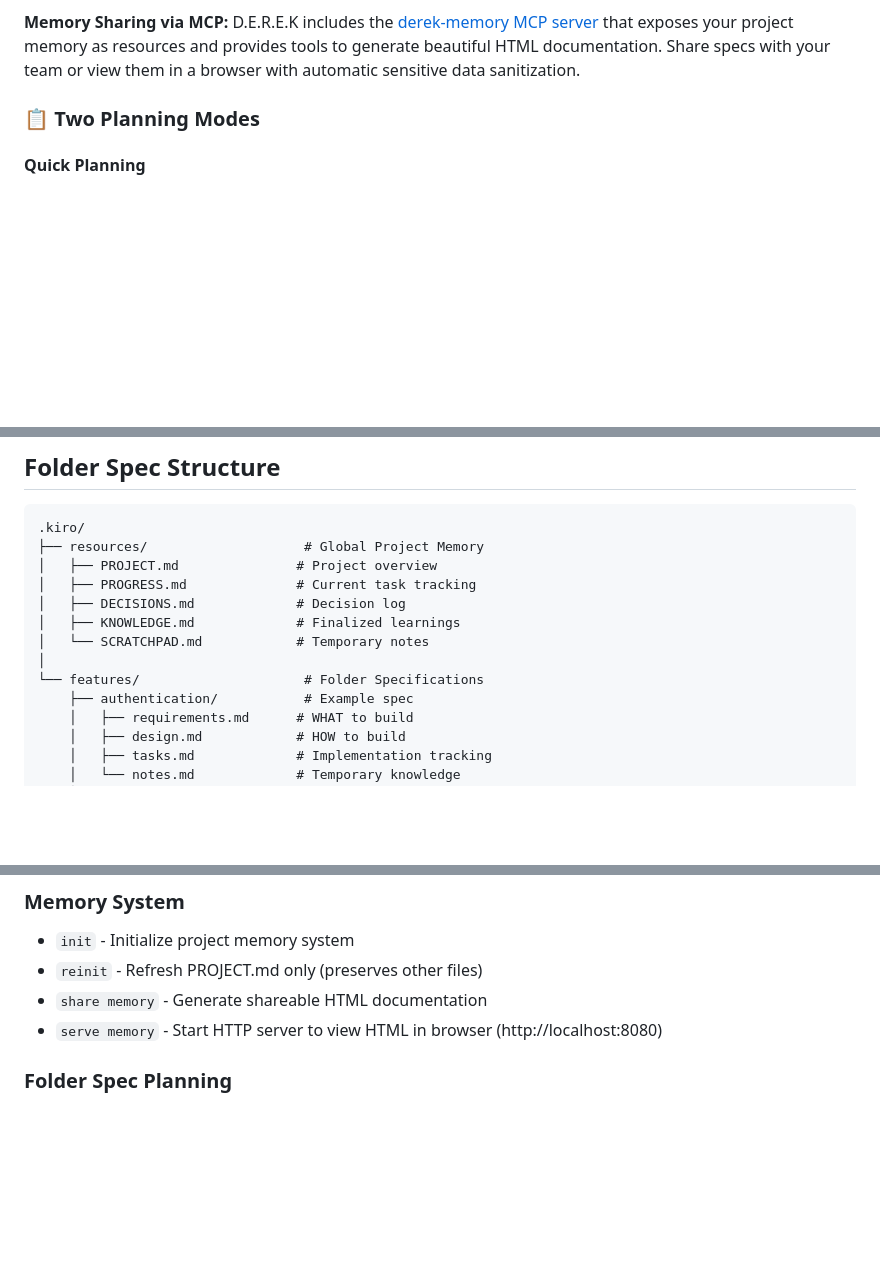
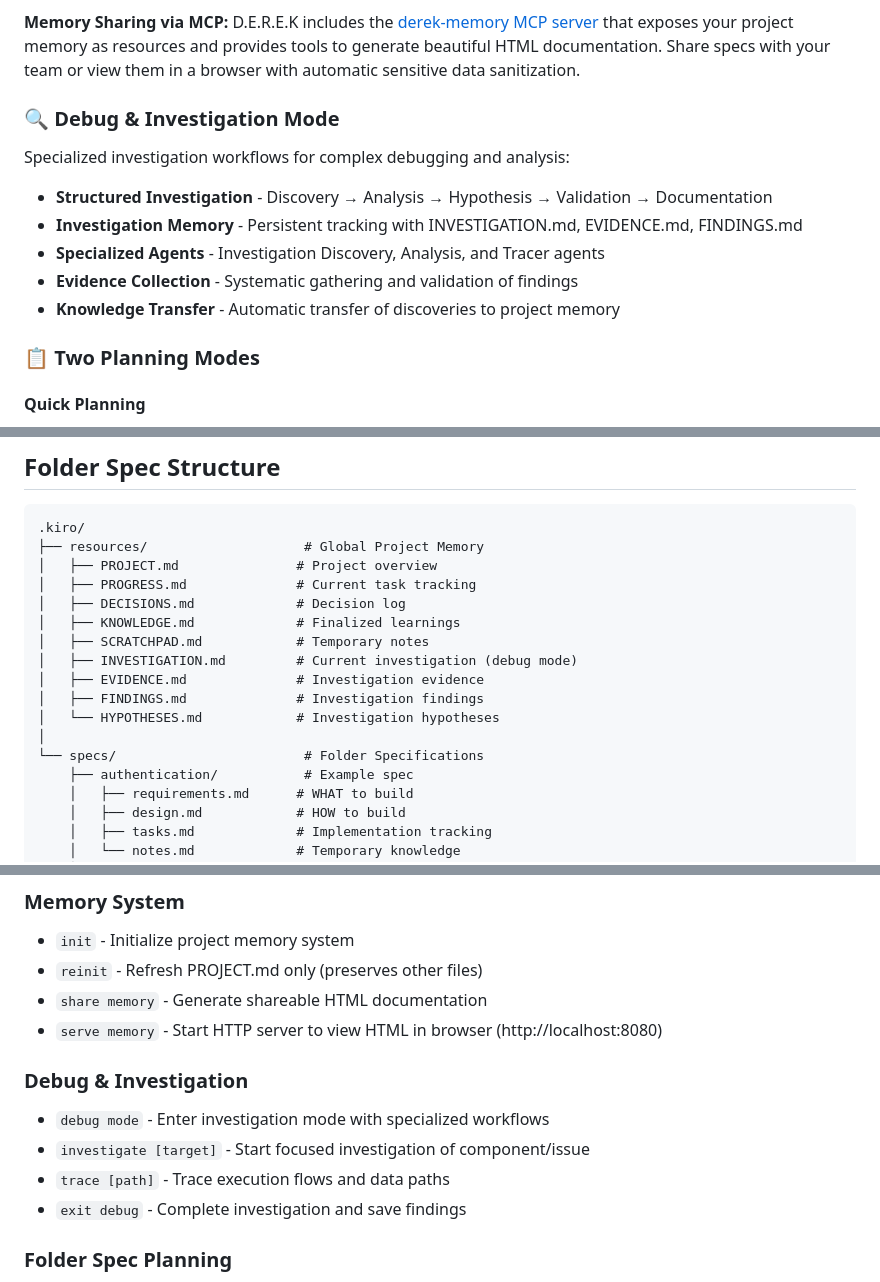
Before and after one commit to dereknguyen269/derek-power, a Markdown page: README.MD, 3 parts joined by grey strips. Rendered like a GitHub page; blank space fills up the shorter version.

```diff
--- a/README.MD
+++ b/README.MD
@@ -49,6 +49,16 @@ Persistent markdown files in `.kiro/resources/` that maintain context across ses
 
 **Memory Sharing via MCP:**
 D.E.R.E.K includes the [derek-memory MCP server](https://github.com/dereknguyen269/derek-memory-mcp) that exposes your project memory as resources and provides tools to generate beautiful HTML documentation. Share specs with your team or view them in a browser with automatic sensitive data sanitization.
+
+### 🔍 Debug & Investigation Mode
+
+Specialized investigation workflows for complex debugging and analysis:
+
+- **Structured Investigation** - Discovery → Analysis → Hypothesis → Validation → Documentation
+- **Investigation Memory** - Persistent tracking with INVESTIGATION.md, EVIDENCE.md, FINDINGS.md
+- **Specialized Agents** - Investigation Discovery, Analysis, and Tracer agents
+- **Evidence Collection** - Systematic gathering and validation of findings
+- **Knowledge Transfer** - Automatic transfer of discoveries to project memory
 
 ### 📋 Two Planning Modes
 
@@ -126,9 +136,13 @@ This creates `.kiro/specs/authentication/` with:
 │   ├── PROGRESS.md              # Current task tracking
 │   ├── DECISIONS.md             # Decision log
 │   ├── KNOWLEDGE.md             # Finalized learnings
-│   └── SCRATCHPAD.md            # Temporary notes
+│   ├── SCRATCHPAD.md            # Temporary notes
+│   ├── INVESTIGATION.md         # Current investigation (debug mode)
+│   ├── EVIDENCE.md              # Investigation evidence
+│   ├── FINDINGS.md              # Investigation findings
+│   └── HYPOTHESES.md            # Investigation hypotheses
 │
-└── features/                     # Folder Specifications
+└── specs/                        # Folder Specifications
     ├── authentication/           # Example spec
     │   ├── requirements.md      # WHAT to build
     │   ├── design.md            # HOW to build
@@ -166,6 +180,12 @@ This creates `.kiro/specs/authentication/` with:
 - `reinit` - Refresh PROJECT.md only (preserves other files)
 - `share memory` - Generate shareable HTML documentation
 - `serve memory` - Start HTTP server to view HTML in browser (http://localhost:8080)
+
+### Debug & Investigation
+- `debug mode` - Enter investigation mode with specialized workflows
+- `investigate [target]` - Start focused investigation of component/issue
+- `trace [path]` - Trace execution flows and data paths
+- `exit debug` - Complete investigation and save findings
 
 ### Folder Spec Planning
 - `create spec [name]` - Create new folder spec
```
Also changed, not shown: CHANGELOG.MD (+14 -0 lines), derek-power/POWER.md (+1 -1 lines).
